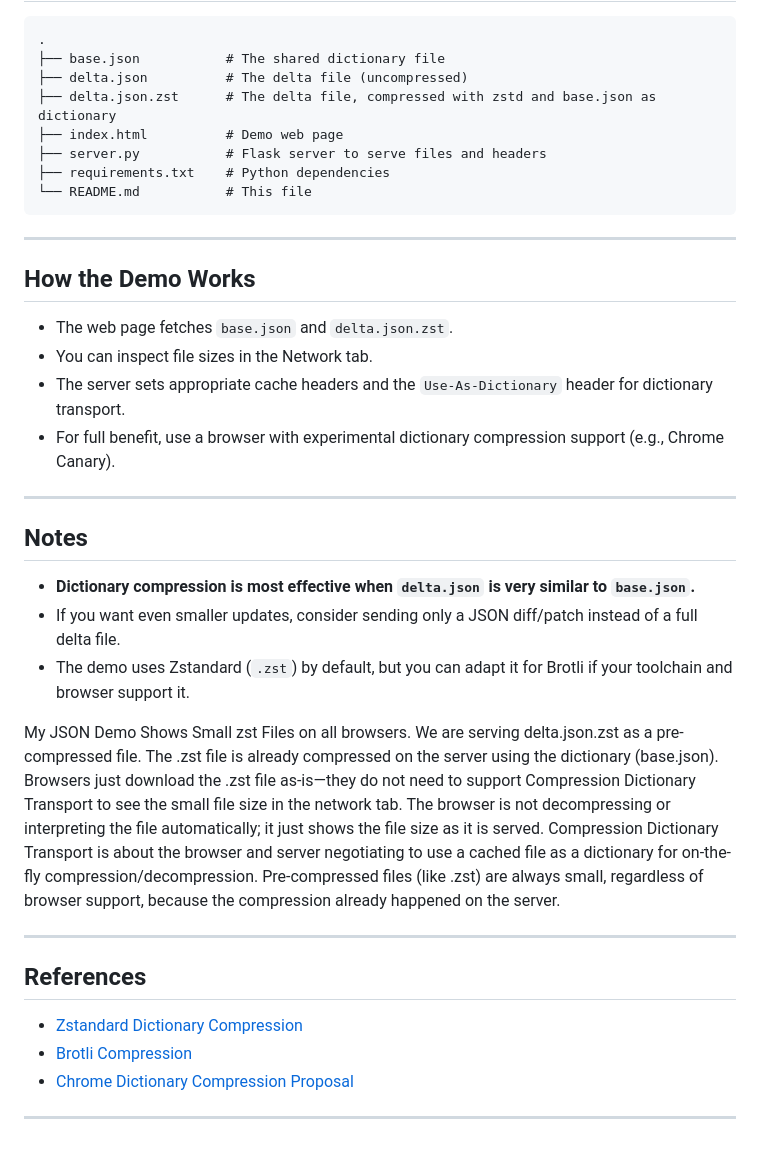
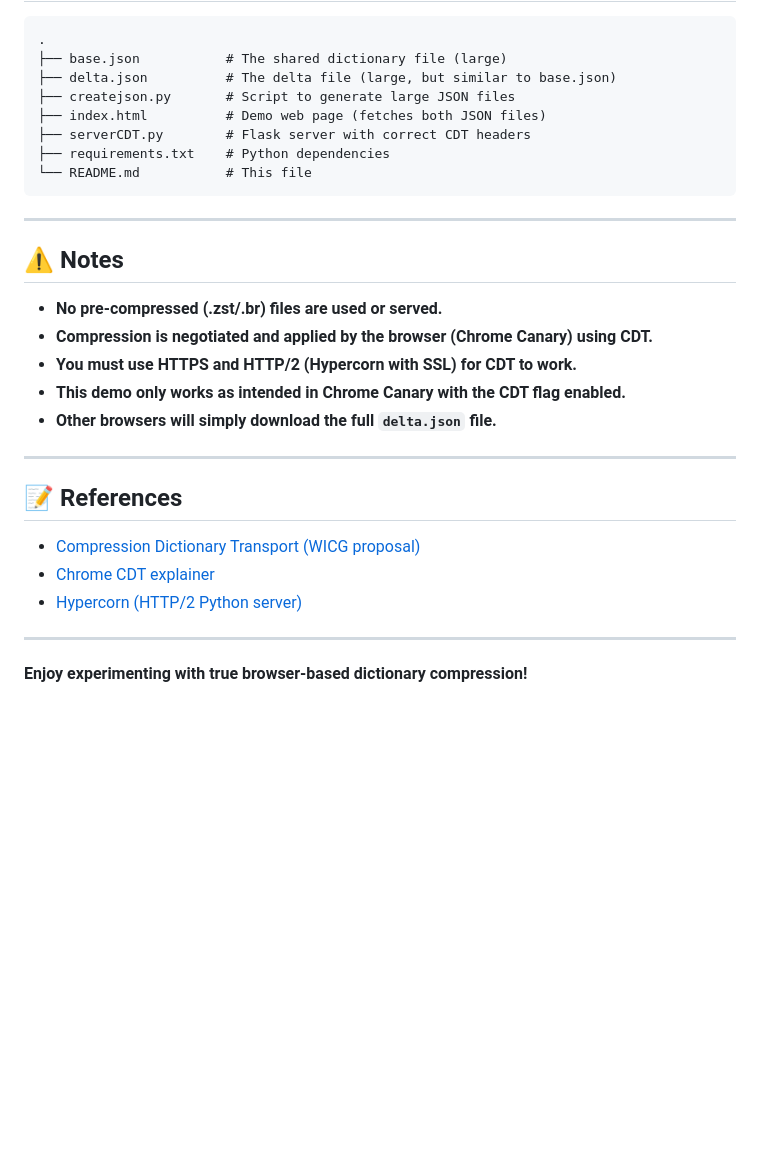
Before and after one commit to TheClassicTechno/JSONCompressDictDemoSite, a Markdown page: README.md, the part around the change printed below. Rendered like a GitHub page; blank space fills up the shorter version.

````diff
--- a/README.md
+++ b/README.md
@@ -73,47 +67,33 @@ brotli --input=delta.json --output=delta.json.br --quality=11 --mode=text --dict
 
 ```
 .
-├── base.json           # The shared dictionary file
-├── delta.json          # The delta file (uncompressed)
-├── delta.json.zst      # The delta file, compressed with zstd and base.json as dictionary
-├── index.html          # Demo web page
-├── server.py           # Flask server to serve files and headers
+├── base.json           # The shared dictionary file (large)
+├── delta.json          # The delta file (large, but similar to base.json)
+├── createjson.py       # Script to generate large JSON files
+├── index.html          # Demo web page (fetches both JSON files)
+├── serverCDT.py        # Flask server with correct CDT headers
 ├── requirements.txt    # Python dependencies
 └── README.md           # This file
 ```
 
 ---
 
-##  How the Demo Works
+## ⚠️ Notes
 
-- The web page fetches `base.json` and `delta.json.zst`.
-- You can inspect file sizes in the Network tab.
-- The server sets appropriate cache headers and the `Use-As-Dictionary` header for dictionary transport.
-- For full benefit, use a browser with experimental dictionary compression support (e.g., Chrome Canary).
+- **No pre-compressed (.zst/.br) files are used or served.**
+- **Compression is negotiated and applied by the browser (Chrome Canary) using CDT.**
+- **You must use HTTPS and HTTP/2 (Hypercorn with SSL) for CDT to work.**
+- **This demo only works as intended in Chrome Canary with the CDT flag enabled.**
+- **Other browsers will simply download the full `delta.json` file.**
 
 ---
 
-##  Notes
+## 📝 References
 
-- **Dictionary compression is most effective when `delta.json` is very similar to `base.json`.**
-- If you want even smaller updates, consider sending only a JSON diff/patch instead of a full delta file.
-- The demo uses Zstandard (`.zst`) by default, but you can adapt it for Brotli if your toolchain and browser support it.
-
-My JSON Demo Shows Small zst Files on all browsers.
-We are serving delta.json.zst as a pre-compressed file.
-The .zst file is already compressed on the server using the dictionary (base.json).
-Browsers just download the .zst file as-is—they do not need to support Compression Dictionary Transport to see the small file size in the network tab.
-The browser is not decompressing or interpreting the file automatically; it just shows the file size as it is served.
-Compression Dictionary Transport is about the browser and server negotiating to use a cached file as a dictionary for on-the-fly compression/decompression.
-Pre-compressed files (like .zst) are always small, regardless of browser support, because the compression already happened on the server.
-
+- [Compression Dictionary Transport (WICG proposal)](https://github.com/WICG/compression-dictionary-transport)
+- [Chrome CDT explainer](https://github.com/WICG/compression-dictionary-transport/blob/main/explainer.md)
+- [Hypercorn (HTTP/2 Python server)](https://pgjones.gitlab.io/hypercorn/)
 
 ---
 
-##  References
-
-- [Zstandard Dictionary Compression](https://facebook.github.io/zstd/)
-- [Brotli Compression](https://github.com/google/brotli)
-- [Chrome Dictionary Compression Proposal](https://github.com/WICG/compression-dictionary-transport)
-
----
+**Enjoy experimenting with true browser-based dictionary compression!**
````
Also changed, not shown: other parts of README.md (+35 -41 lines).
